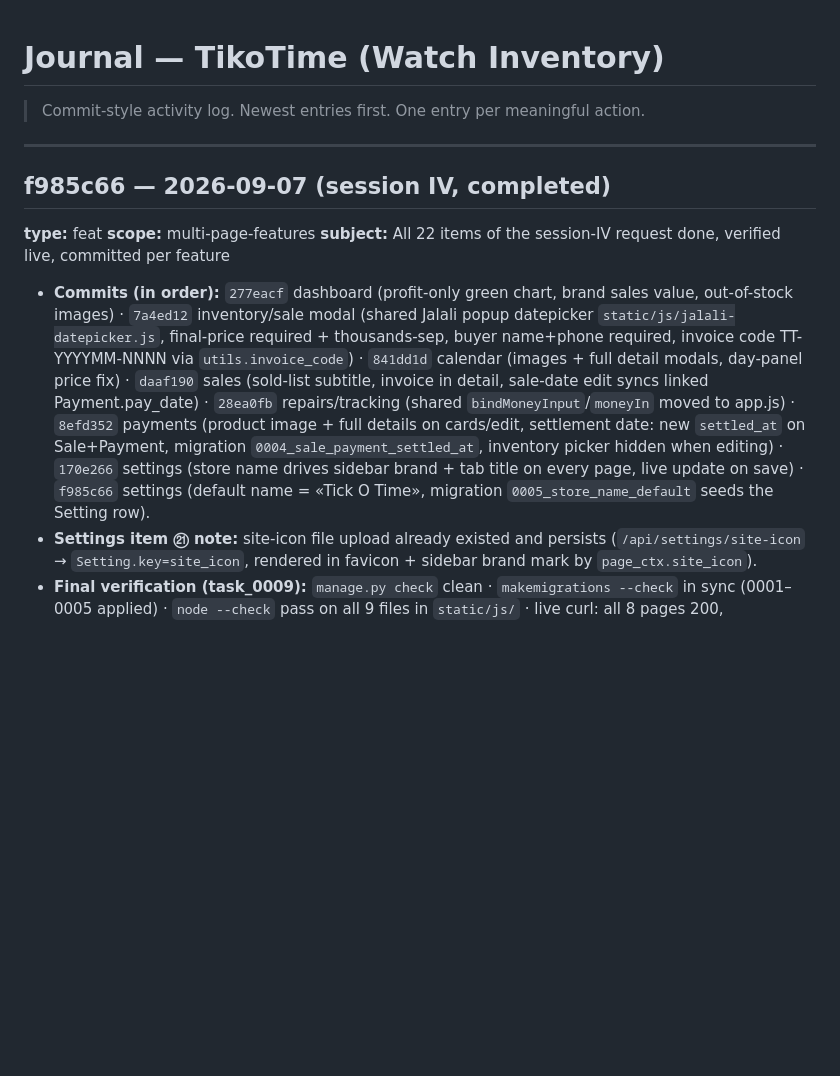
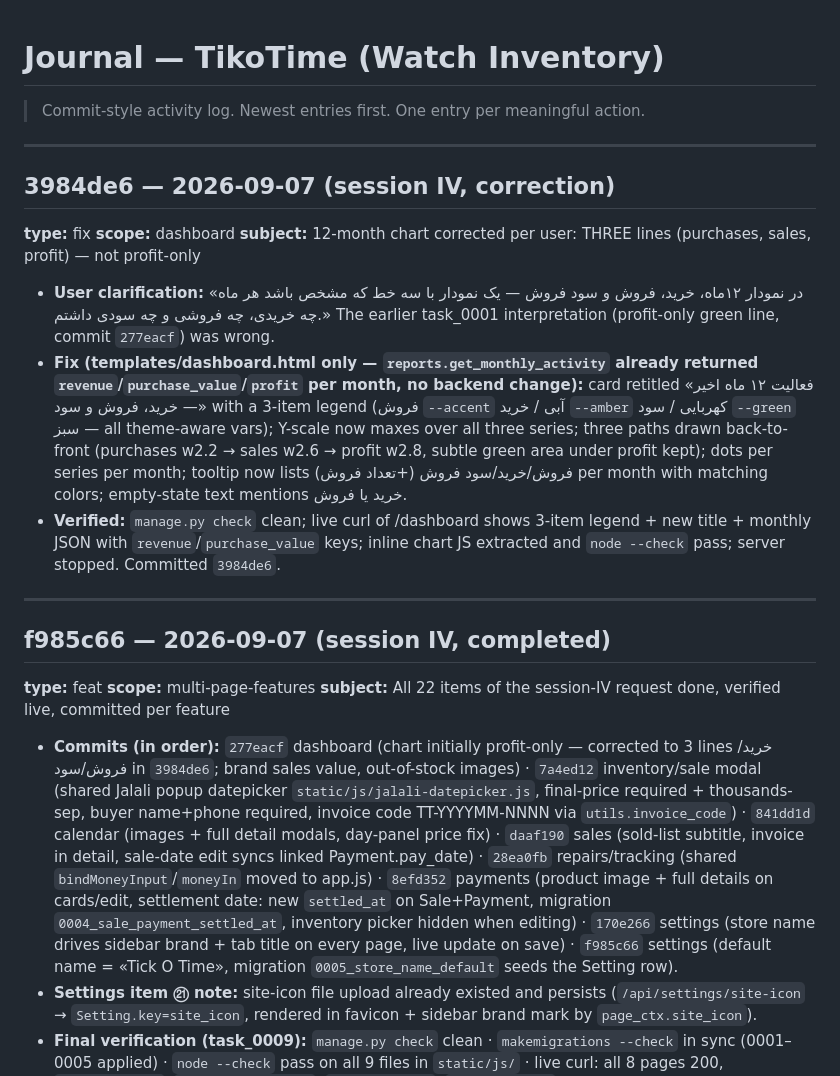
Before and after one commit to MetiiMz/Watch-Inventory, a Markdown page: .memory/JOURNAL.md, the part around the change. Drawn GitHub-style; blank space fills up the shorter version.

Commit message:
docs(memory): chart correction recorded — 12-month chart is now 3 lines (purchases/sales/profit) per user clarification (3984de6)

```diff
--- a/.memory/JOURNAL.md
+++ b/.memory/JOURNAL.md
@@ -3,12 +3,23 @@
 > Commit-style activity log. Newest entries first. One entry per meaningful action.
 
 ---
+## 3984de6 — 2026-09-07 (session IV, correction)
+**type:** fix
+**scope:** dashboard
+**subject:** 12-month chart corrected per user: THREE lines (purchases, sales, profit) — not profit-only
+
+- **User clarification:** «در نمودار ۱۲ماه، خرید، فروش و سود فروش — یک نمودار با سه خط که مشخص باشد هر ماه چه خریدی، چه فروشی و چه سودی داشتم.» The earlier task_0001 interpretation (profit-only green line, commit `277eacf`) was wrong.
+- **Fix (templates/dashboard.html only — `reports.get_monthly_activity` already returned `revenue`/`purchase_value`/`profit` per month, no backend change):** card retitled «فعالیت ۱۲ ماه اخیر — خرید، فروش و سود» with a 3-item legend (فروش `--accent` آبی / خرید `--amber` کهربایی / سود `--green` سبز — all theme-aware vars); Y-scale now maxes over all three series; three paths drawn back-to-front (purchases w2.2 → sales w2.6 → profit w2.8, subtle green area under profit kept); dots per series per month; tooltip now lists فروش/خرید/سود فروش (+تعداد فروش) per month with matching colors; empty-state text mentions خرید یا فروش.
+- **Verified:** `manage.py check` clean; live curl of /dashboard shows 3-item legend + new title + monthly JSON with `revenue`/`purchase_value` keys; inline chart JS extracted and `node --check` pass; server stopped. Committed `3984de6`.
+
+---
+
 ## f985c66 — 2026-09-07 (session IV, completed)
 **type:** feat
 **scope:** multi-page-features
 **subject:** All 22 items of the session-IV request done, verified live, committed per feature
 
-- **Commits (in order):** `277eacf` dashboard (profit-only green chart, brand sales value, out-of-stock images) · `7a4ed12` inventory/sale modal (shared Jalali popup datepicker `static/js/jalali-datepicker.js`, final-price required + thousands-sep, buyer name+phone required, invoice code TT-YYYYMM-NNNN via `utils.invoice_code`) · `841dd1d` calendar (images + full detail modals, day-panel price fix) · `daaf190` sales (sold-list subtitle, invoice in detail, sale-date edit syncs linked Payment.pay_date) · `28ea0fb` repairs/tracking (shared `bindMoneyInput`/`moneyIn` moved to app.js) · `8efd352` payments (product image + full details on cards/edit, settlement date: new `settled_at` on Sale+Payment, migration `0004_sale_payment_settled_at`, inventory picker hidden when editing) · `170e266` settings (store name drives sidebar brand + tab title on every page, live update on save) · `f985c66` settings (default name = «Tick O Time», migration `0005_store_name_default` seeds the Setting row).
+- **Commits (in order):** `277eacf` dashboard (chart initially profit-only — corrected to 3 lines خرید/فروش/سود in `3984de6`; brand sales value, out-of-stock images) · `7a4ed12` inventory/sale modal (shared Jalali popup datepicker `static/js/jalali-datepicker.js`, final-price required + thousands-sep, buyer name+phone required, invoice code TT-YYYYMM-NNNN via `utils.invoice_code`) · `841dd1d` calendar (images + full detail modals, day-panel price fix) · `daaf190` sales (sold-list subtitle, invoice in detail, sale-date edit syncs linked Payment.pay_date) · `28ea0fb` repairs/tracking (shared `bindMoneyInput`/`moneyIn` moved to app.js) · `8efd352` payments (product image + full details on cards/edit, settlement date: new `settled_at` on Sale+Payment, migration `0004_sale_payment_settled_at`, inventory picker hidden when editing) · `170e266` settings (store name drives sidebar brand + tab title on every page, live update on save) · `f985c66` settings (default name = «Tick O Time», migration `0005_store_name_default` seeds the Setting row).
 - **Settings item ㉑ note:** site-icon file upload already existed and persists (`/api/settings/site-icon` → `Setting.key=site_icon`, rendered in favicon + sidebar brand mark by `page_ctx.site_icon`).
 - **Final verification (task_0009):** `manage.py check` clean · `makemigrations --check` in sync (0001–0005 applied) · `node --check` pass on all 9 files in `static/js/` · live curl: all 8 pages 200, `/api/products`, `/api/calendar/day`, `/api/payments`, `/api/settings` return data; store name «Tick O Time» renders in `<title>` and `.brand-name`.
 - **Serializer gotcha to remember:** when adding keys, keep legacy ones too (see session II) — this session followed it (payment_dict extended, nothing dropped).
```
Also changed, not shown: .claude/PROGRESS.md (+1 -1 lines).
